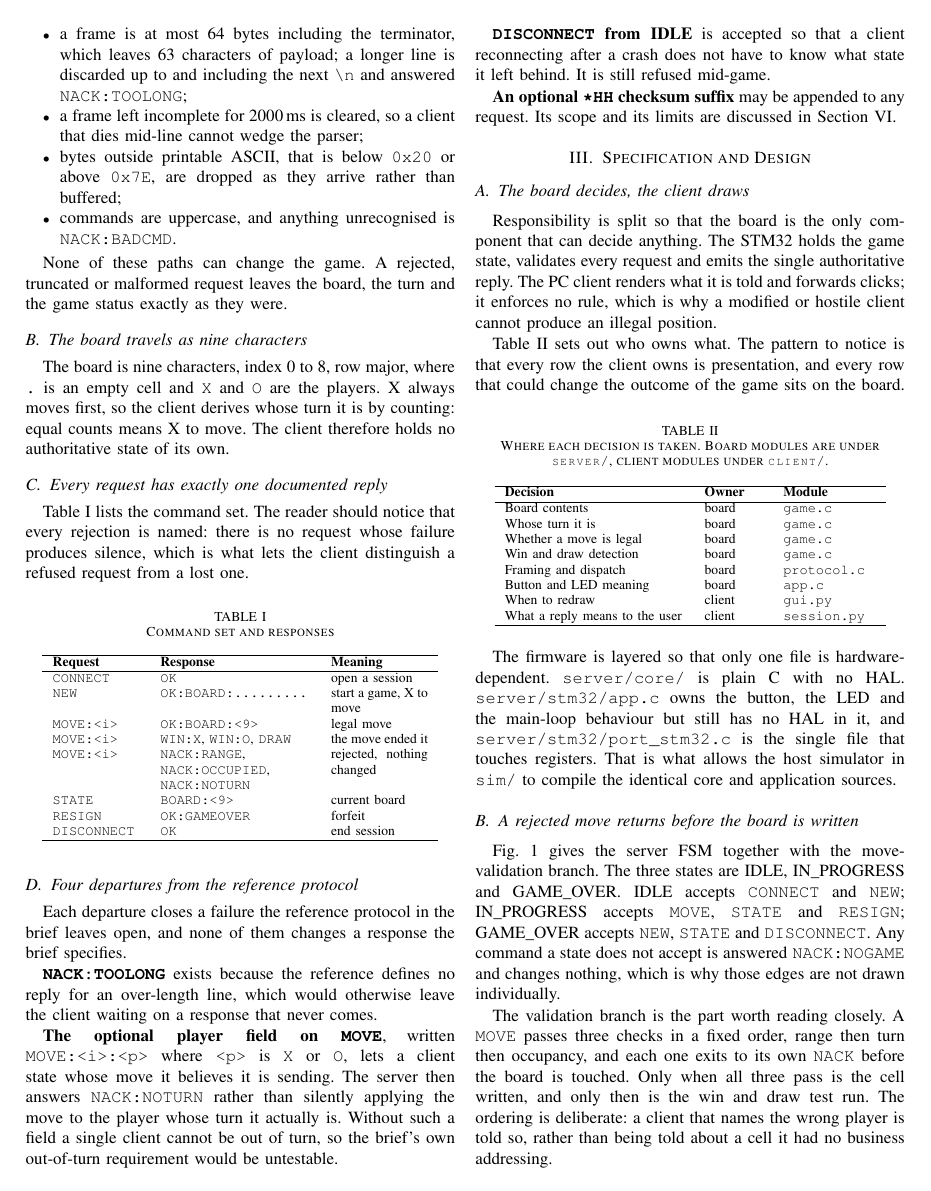
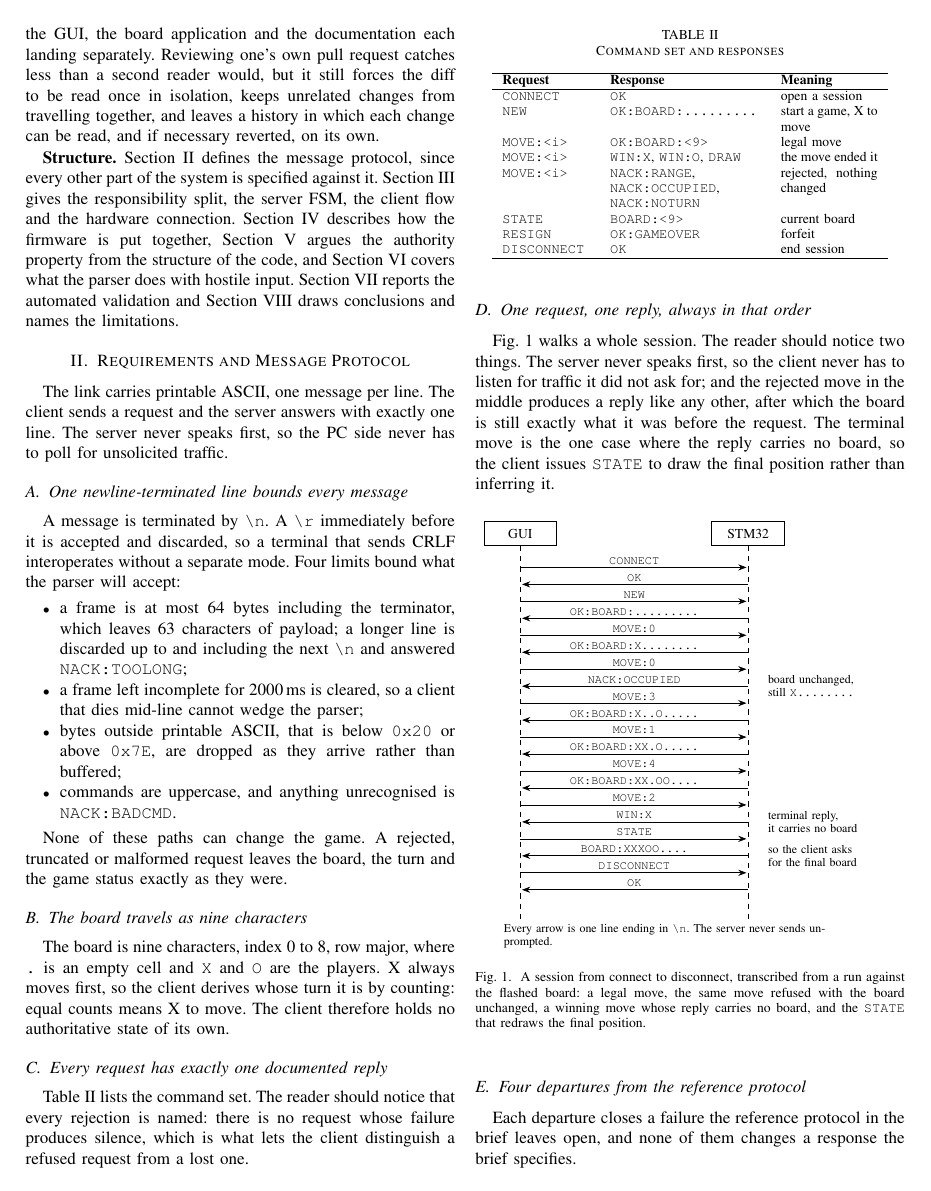
Before and after one commit to TriTacLe/EEE3095S-project, a LaTeX paper (report/main.tex, which reads report/sections/01_introduction.tex, report/sections/02_protocol.tex): page 2 of 6 before the commit and page 2 of 7 after it. Compiled offline with pdfLaTeX; a missing font is replaced by an installed copy or a similar font; a LaTeX package or settings file that is missing is left out.

Commit message:
Add the protocol sequence diagram and the project plan

```diff
--- a/report/sections/01_introduction.tex
+++ b/report/sections/01_introduction.tex
@@ -47,3 +72,8 @@ necessary reverted, on its own.
+core, the protocol, the GUI, the board application and the documentation each
+landing separately. Reviewing one's own pull request catches less than a second
+reader would, but it still forces the diff to be read once in isolation, keeps
+unrelated changes from travelling together, and leaves a history in which each
+change can be read, and if necessary reverted, on its own.
 
 \textbf{Structure.} Section~\ref{sec:protocol} defines the message protocol,
 since every other part of the system is specified against it.
--- a/report/sections/02_protocol.tex
+++ b/report/sections/02_protocol.tex
@@ -59,6 +59,67 @@ which is what lets the client distinguish a refused request from a lost one.
 \end{tabular}
 \end{table}
 
+\subsection{One request, one reply, always in that order}
+Fig.~\ref{fig:seq} walks a whole session. The reader should notice two things.
+The server never speaks first, so the client never has to listen for traffic it
+did not ask for; and the rejected move in the middle produces a reply like any
+other, after which the board is still exactly what it was before the request.
+The terminal move is the one case where the reply carries no board, so the
+client issues \texttt{STATE} to draw the final position rather than inferring
+it.
+
+\begin{figure}[htbp]
+\centering
+\begin{tikzpicture}[font=\footnotesize, >=Stealth,
+    msg/.style={->, shorten >=1pt},
+    lbl/.style={font=\scriptsize, inner sep=1.5pt}]
+
+  \node[draw, minimum width=1.5cm, minimum height=0.5cm] (c) at (0,0) {GUI};
+  \node[draw, minimum width=1.5cm, minimum height=0.5cm] (s) at (4.7,0) {STM32};
+  \draw[dashed] (c.south) -- ++(0,-7.7);
+  \draw[dashed] (s.south) -- ++(0,-7.7);
+
+  \def\L{0}   \def\R{4.7}
+  \draw[msg] (\L,-0.70) -- node[lbl, above]{\texttt{CONNECT}} (\R,-0.70);
+  \draw[msg] (\L,-1.40) -- node[lbl, above]{\texttt{NEW}} (\R,-1.40);
+  \draw[msg] (\L,-2.10) -- node[lbl, above]{\texttt{MOVE:0}} (\R,-2.10);
+  \draw[msg] (\L,-2.80) -- node[lbl, above]{\texttt{MOVE:0}} (\R,-2.80);
+  \draw[msg] (\L,-3.50) -- node[lbl, above]{\texttt{MOVE:3}} (\R,-3.50);
+  \draw[msg] (\L,-4.20) -- node[lbl, above]{\texttt{MOVE:1}} (\R,-4.20);
+  \draw[msg] (\L,-4.90) -- node[lbl, above]{\texttt{MOVE:4}} (\R,-4.90);
+  \draw[msg] (\L,-5.60) -- node[lbl, above]{\texttt{MOVE:2}} (\R,-5.60);
+  \draw[msg] (\L,-6.30) -- node[lbl, above]{\texttt{STATE}} (\R,-6.30);
+  \draw[msg] (\L,-7.00) -- node[lbl, above]{\texttt{DISCONNECT}} (\R,-7.00);
+
+  \draw[msg] (\R,-1.05) -- node[lbl, above]{\texttt{OK}} (\L,-1.05);
+  \draw[msg] (\R,-1.75) -- node[lbl, above]{\texttt{OK:BOARD:.........}} (\L,-1.75);
+  \draw[msg] (\R,-2.45) -- node[lbl, above]{\texttt{OK:BOARD:X........}} (\L,-2.45);
+  \draw[msg] (\R,-3.15) -- node[lbl, above]{\texttt{NACK:OCCUPIED}} (\L,-3.15);
+  \draw[msg] (\R,-3.85) -- node[lbl, above]{\texttt{OK:BOARD:X..O.....}} (\L,-3.85);
+  \draw[msg] (\R,-4.55) -- node[lbl, above]{\texttt{OK:BOARD:XX.O.....}} (\L,-4.55);
+  \draw[msg] (\R,-5.25) -- node[lbl, above]{\texttt{OK:BOARD:XX.OO....}} (\L,-5.25);
+  \draw[msg] (\R,-5.95) -- node[lbl, above]{\texttt{WIN:X}} (\L,-5.95);
+  \draw[msg] (\R,-6.65) -- node[lbl, above]{\texttt{BOARD:XXXOO....}} (\L,-6.65);
+  \draw[msg] (\R,-7.35) -- node[lbl, above]{\texttt{OK}} (\L,-7.35);
+
+  \node[lbl, anchor=west, text width=2.6cm] at (5.05,-3.15)
+    {board unchanged,\\still \texttt{X........}};
+  \node[lbl, anchor=west, text width=2.6cm] at (5.05,-5.95)
+    {terminal reply,\\it carries no board};
+  \node[lbl, anchor=west, text width=2.6cm] at (5.05,-6.65)
+    {so the client asks\\for the final board};
+
+  \node[lbl, anchor=north west, text width=7.4cm] at (-0.4,-8.0)
+    {Every arrow is one line ending in \texttt{\textbackslash n}. The server
+     never sends unprompted.};
+\end{tikzpicture}
+\caption{A session from connect to disconnect, transcribed from a run against
+the flashed board: a legal move, the same move refused with the board
+unchanged, a winning move whose reply carries no board, and the \texttt{STATE}
+that redraws the final position.}
+\label{fig:seq}
+\end{figure}
+
 \subsection{Four departures from the reference protocol}
 Each departure closes a failure the reference protocol in the brief leaves
 open, and none of them changes a response the brief specifies.
```
Also changed, not shown: report/sections/01_introduction.tex (43 more changed lines).
